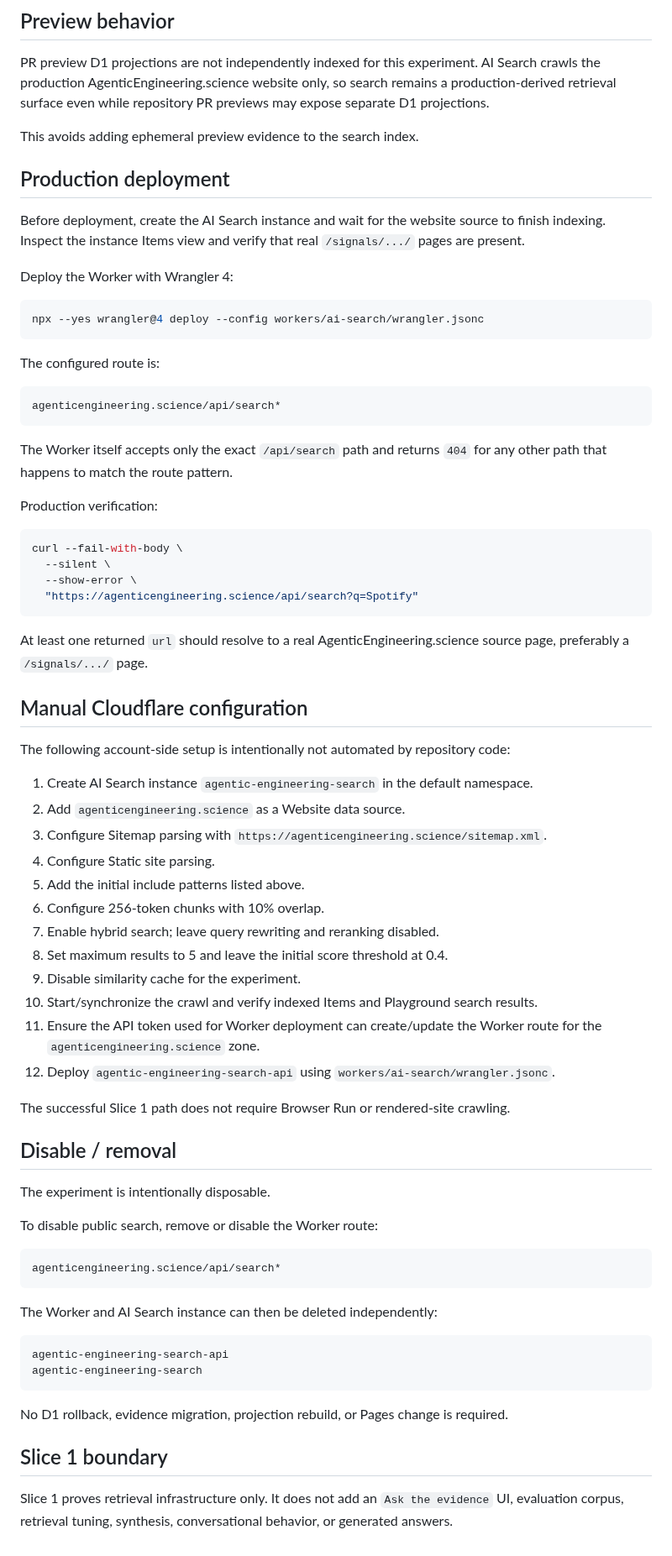
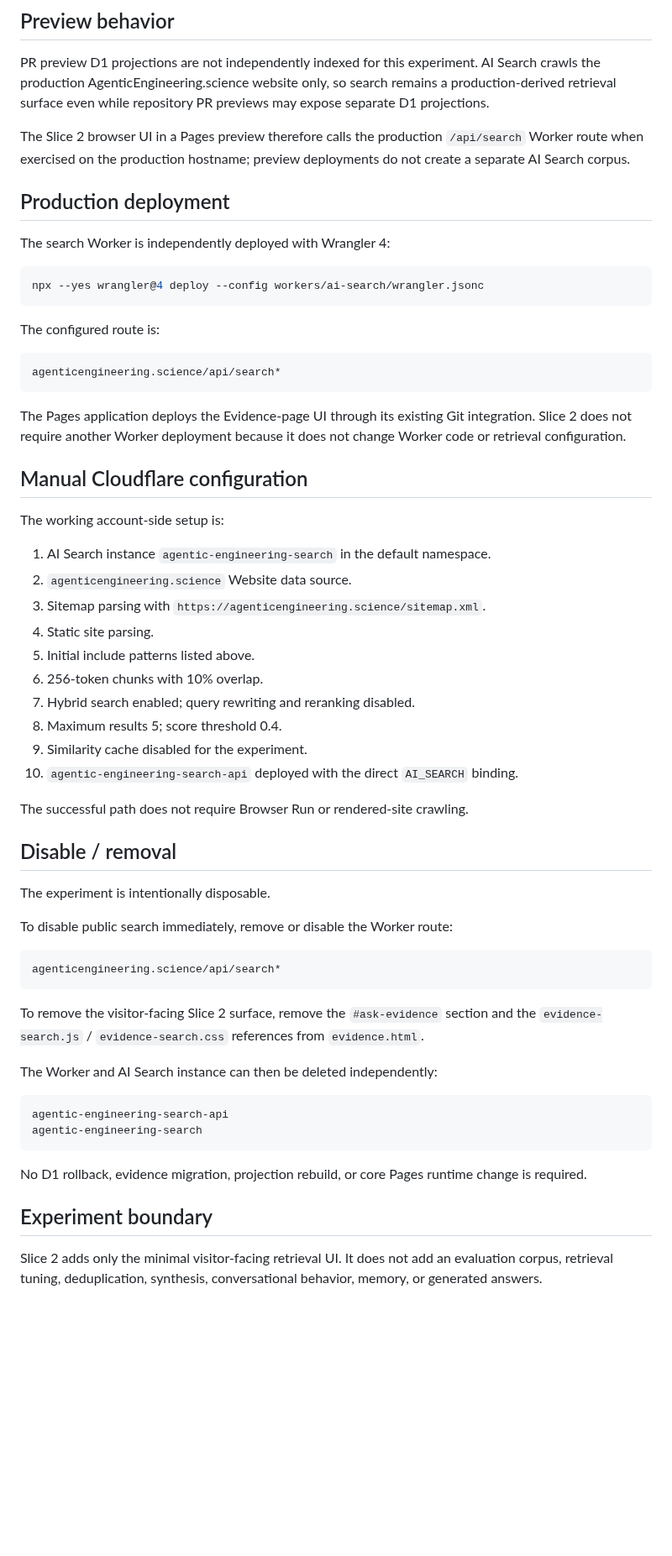
Before and after one commit to ogarciacar/evolution-of-agentic-engineering, a Markdown page: docs/ai-search-experiment.md, the part around one of its changes. Shown at 84% size. Rendered like a GitHub page; blank space fills up the shorter version.

Commit message:
Document Ask the evidence UI slice

````diff
--- a/docs/ai-search-experiment.md
+++ b/docs/ai-search-experiment.md
@@ -198,13 +237,11 @@ node workers/ai-search/check-search-endpoint.mjs
 
 PR preview D1 projections are not independently indexed for this experiment. AI Search crawls the production AgenticEngineering.science website only, so search remains a production-derived retrieval surface even while repository PR previews may expose separate D1 projections.
 
-This avoids adding ephemeral preview evidence to the search index.
+The Slice 2 browser UI in a Pages preview therefore calls the production `/api/search` Worker route when exercised on the production hostname; preview deployments do not create a separate AI Search corpus.
 
 ## Production deployment
 
-Before deployment, create the AI Search instance and wait for the website source to finish indexing. Inspect the instance Items view and verify that real `/signals/.../` pages are present.
-
-Deploy the Worker with Wrangler 4:
+The search Worker is independently deployed with Wrangler 4:
 
 ```bash
 npx --yes wrangler@4 deploy --config workers/ai-search/wrangler.jsonc
@@ -216,47 +253,36 @@ The configured route is:
 agenticengineering.science/api/search*
 ```
 
-The Worker itself accepts only the exact `/api/search` path and returns `404` for any other path that happens to match the route pattern.
-
-Production verification:
-
-```bash
-curl --fail-with-body \
-  --silent \
-  --show-error \
-  "https://agenticengineering.science/api/search?q=Spotify"
-```
-
-At least one returned `url` should resolve to a real AgenticEngineering.science source page, preferably a `/signals/.../` page.
+The Pages application deploys the Evidence-page UI through its existing Git integration. Slice 2 does not require another Worker deployment because it does not change Worker code or retrieval configuration.
 
 ## Manual Cloudflare configuration
 
-The following account-side setup is intentionally not automated by repository code:
+The working account-side setup is:
 
-1. Create AI Search instance `agentic-engineering-search` in the default namespace.
-2. Add `agenticengineering.science` as a Website data source.
-3. Configure Sitemap parsing with `https://agenticengineering.science/sitemap.xml`.
-4. Configure Static site parsing.
-5. Add the initial include patterns listed above.
-6. Configure 256-token chunks with 10% overlap.
-7. Enable hybrid search; leave query rewriting and reranking disabled.
-8. Set maximum results to 5 and leave the initial score threshold at 0.4.
-9. Disable similarity cache for the experiment.
-10. Start/synchronize the crawl and verify indexed Items and Playground search results.
-11. Ensure the API token used for Worker deployment can create/update the Worker route for the `agenticengineering.science` zone.
-12. Deploy `agentic-engineering-search-api` using `workers/ai-search/wrangler.jsonc`.
+1. AI Search instance `agentic-engineering-search` in the default namespace.
+2. `agenticengineering.science` Website data source.
+3. Sitemap parsing with `https://agenticengineering.science/sitemap.xml`.
+4. Static site parsing.
+5. Initial include patterns listed above.
+6. 256-token chunks with 10% overlap.
+7. Hybrid search enabled; query rewriting and reranking disabled.
+8. Maximum results 5; score threshold 0.4.
+9. Similarity cache disabled for the experiment.
+10. `agentic-engineering-search-api` deployed with the direct `AI_SEARCH` binding.
 
-The successful Slice 1 path does not require Browser Run or rendered-site crawling.
+The successful path does not require Browser Run or rendered-site crawling.
 
 ## Disable / removal
 
 The experiment is intentionally disposable.
 
-To disable public search, remove or disable the Worker route:
+To disable public search immediately, remove or disable the Worker route:
 
 ```text
 agenticengineering.science/api/search*
 ```
+
+To remove the visitor-facing Slice 2 surface, remove the `#ask-evidence` section and the `evidence-search.js` / `evidence-search.css` references from `evidence.html`.
 
 The Worker and AI Search instance can then be deleted independently:
 
@@ -265,8 +291,8 @@ agentic-engineering-search-api
 agentic-engineering-search
 ```
 
-No D1 rollback, evidence migration, projection rebuild, or Pages change is required.
+No D1 rollback, evidence migration, projection rebuild, or core Pages runtime change is required.
 
-## Slice 1 boundary
+## Experiment boundary
 
-Slice 1 proves retrieval infrastructure only. It does not add an `Ask the evidence` UI, evaluation corpus, retrieval tuning, synthesis, conversational behavior, or generated answers.
+Slice 2 adds only the minimal visitor-facing retrieval UI. It does not add an evaluation corpus, retrieval tuning, deduplication, synthesis, conversational behavior, memory, or generated answers.
````
Also changed, not shown: other parts of docs/ai-search-experiment.md (+47 -8 lines).
